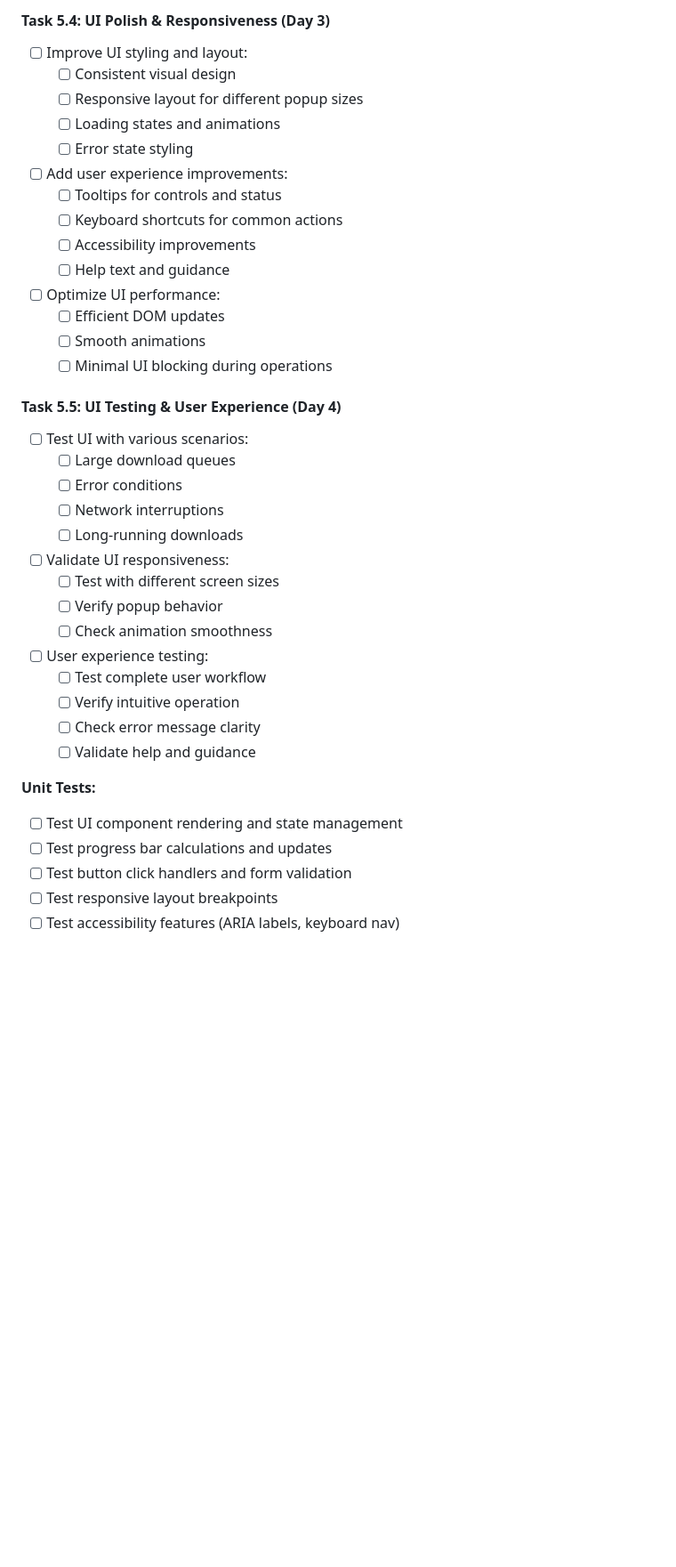
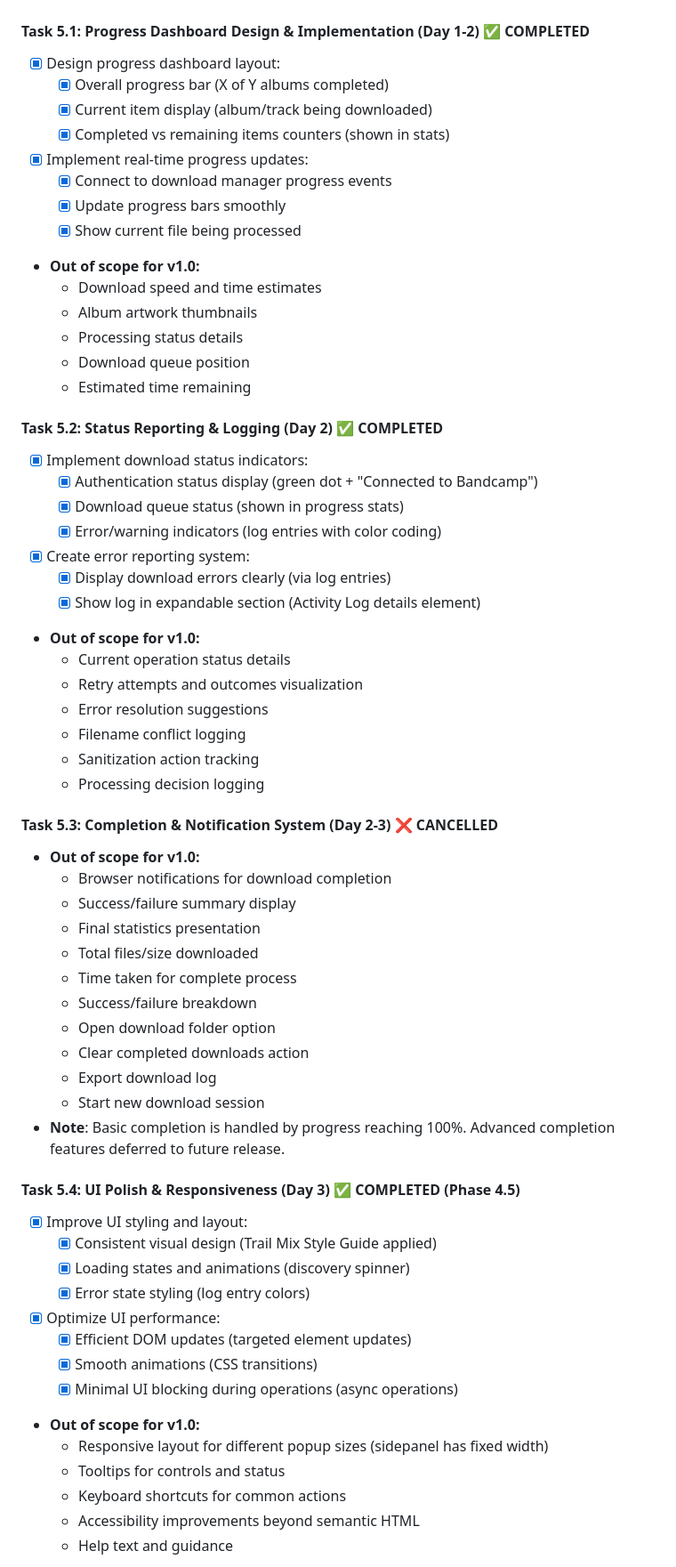
Before and after one commit to xdjs/TrailMix, a Markdown page: plans/implementation_plan.md, the part around one of its changes. Shown at 89% size. Rendered like a GitHub page; blank space fills up the shorter version.

```diff
--- a/plans/implementation_plan.md
+++ b/plans/implementation_plan.md
@@ -1011,38 +964,62 @@ Additional outcome:
-#### Task 5.4: UI Polish & Responsiveness (Day 3)
-- [ ] Improve UI styling and layout:
-  - [ ] Consistent visual design
-  - [ ] Responsive layout for different popup sizes
-  - [ ] Loading states and animations
-  - [ ] Error state styling
-- [ ] Add user experience improvements:
-  - [ ] Tooltips for controls and status
-  - [ ] Keyboard shortcuts for common actions
-  - [ ] Accessibility improvements
-  - [ ] Help text and guidance
-- [ ] Optimize UI performance:
-  - [ ] Efficient DOM updates
-  - [ ] Smooth animations
-  - [ ] Minimal UI blocking during operations
-
-#### Task 5.5: UI Testing & User Experience (Day 4)
-- [ ] Test UI with various scenarios:
-  - [ ] Large download queues
-  - [ ] Error conditions
-  - [ ] Network interruptions
-  - [ ] Long-running downloads
-- [ ] Validate UI responsiveness:
-  - [ ] Test with different screen sizes
-  - [ ] Verify popup behavior
-  - [ ] Check animation smoothness
-- [ ] User experience testing:
-  - [ ] Test complete user workflow
-  - [ ] Verify intuitive operation
-  - [ ] Check error message clarity
-  - [ ] Validate help and guidance
-
-**Unit Tests:**
-- [ ] Test UI component rendering and state management
-- [ ] Test progress bar calculations and updates
-- [ ] Test button click handlers and form validation
-- [ ] Test responsive layout breakpoints
-- [ ] Test accessibility features (ARIA labels, keyboard nav)
+#### Task 5.1: Progress Dashboard Design & Implementation (Day 1-2) ✅ COMPLETED
+- [x] Design progress dashboard layout:
+  - [x] Overall progress bar (X of Y albums completed)
+  - [x] Current item display (album/track being downloaded)
+  - [x] Completed vs remaining items counters (shown in stats)
+- [x] Implement real-time progress updates:
+  - [x] Connect to download manager progress events
+  - [x] Update progress bars smoothly
+  - [x] Show current file being processed
+- **Out of scope for v1.0:**
+  - Download speed and time estimates
+  - Album artwork thumbnails
+  - Processing status details
+  - Download queue position
+  - Estimated time remaining
+
+#### Task 5.2: Status Reporting & Logging (Day 2) ✅ COMPLETED
+- [x] Implement download status indicators:
+  - [x] Authentication status display (green dot + "Connected to Bandcamp")
+  - [x] Download queue status (shown in progress stats)
+  - [x] Error/warning indicators (log entries with color coding)
+- [x] Create error reporting system:
+  - [x] Display download errors clearly (via log entries)
+  - [x] Show log in expandable section (Activity Log details element)
+- **Out of scope for v1.0:**
+  - Current operation status details
+  - Retry attempts and outcomes visualization
+  - Error resolution suggestions
+  - Filename conflict logging
+  - Sanitization action tracking
+  - Processing decision logging
+
+#### Task 5.3: Completion & Notification System (Day 2-3) ❌ CANCELLED
+- **Out of scope for v1.0:**
+  - Browser notifications for download completion
+  - Success/failure summary display
+  - Final statistics presentation
+  - Total files/size downloaded
+  - Time taken for complete process
+  - Success/failure breakdown
+  - Open download folder option
+  - Clear completed downloads action
+  - Export download log
+  - Start new download session
+- **Note**: Basic completion is handled by progress reaching 100%. Advanced completion features deferred to future release.
+
+#### Task 5.4: UI Polish & Responsiveness (Day 3) ✅ COMPLETED (Phase 4.5)
+- [x] Improve UI styling and layout:
+  - [x] Consistent visual design (Trail Mix Style Guide applied)
+  - [x] Loading states and animations (discovery spinner)
+  - [x] Error state styling (log entry colors)
+- [x] Optimize UI performance:
+  - [x] Efficient DOM updates (targeted element updates)
+  - [x] Smooth animations (CSS transitions)
+  - [x] Minimal UI blocking during operations (async operations)
+- **Out of scope for v1.0:**
+  - Responsive layout for different popup sizes (sidepanel has fixed width)
+  - Tooltips for controls and status
+  - Keyboard shortcuts for common actions
+  - Accessibility improvements beyond semantic HTML
+  - Help text and guidance
+
```
Also changed, not shown: other parts of plans/implementation_plan.md (+27 -63 lines).
